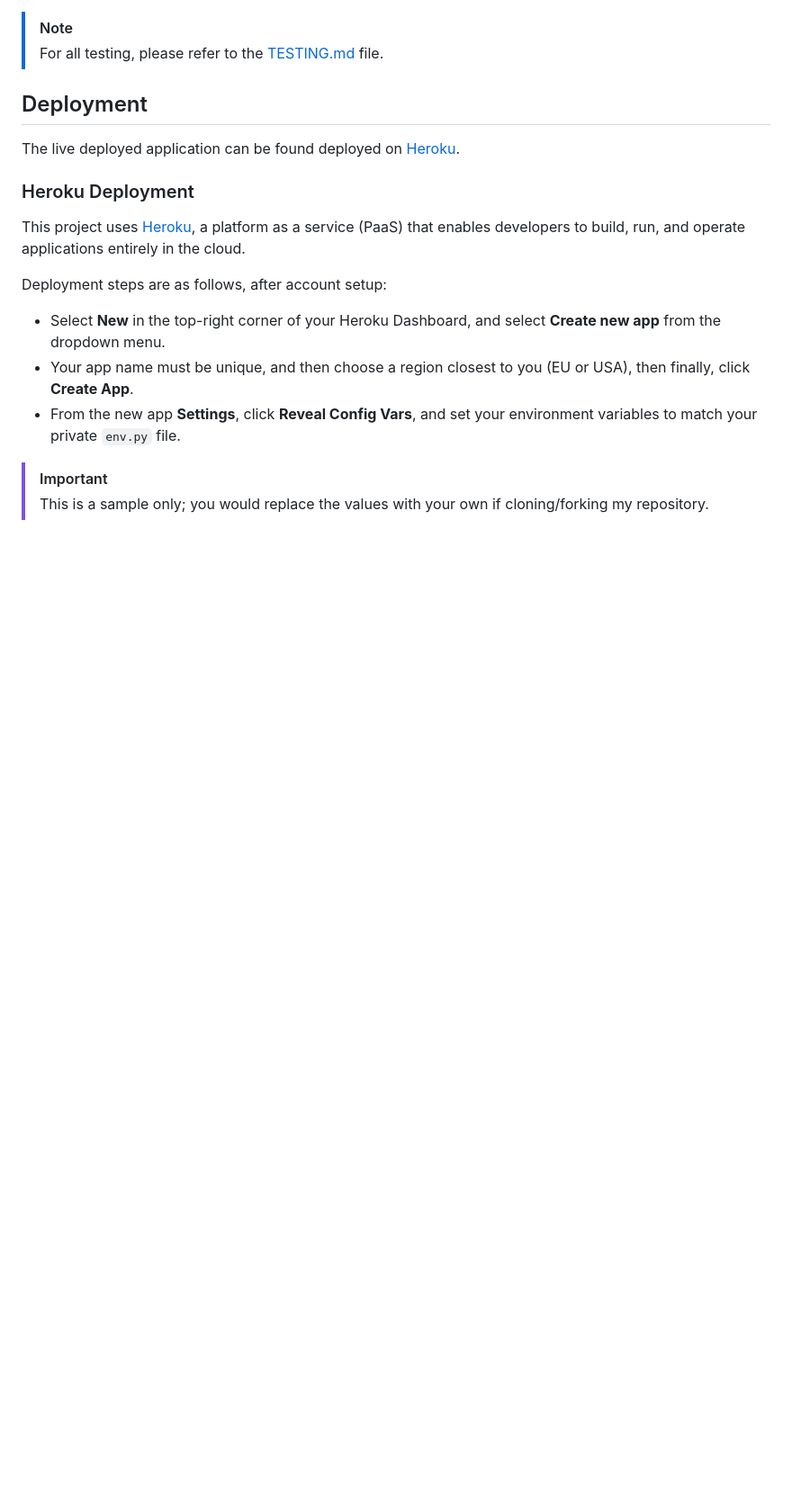
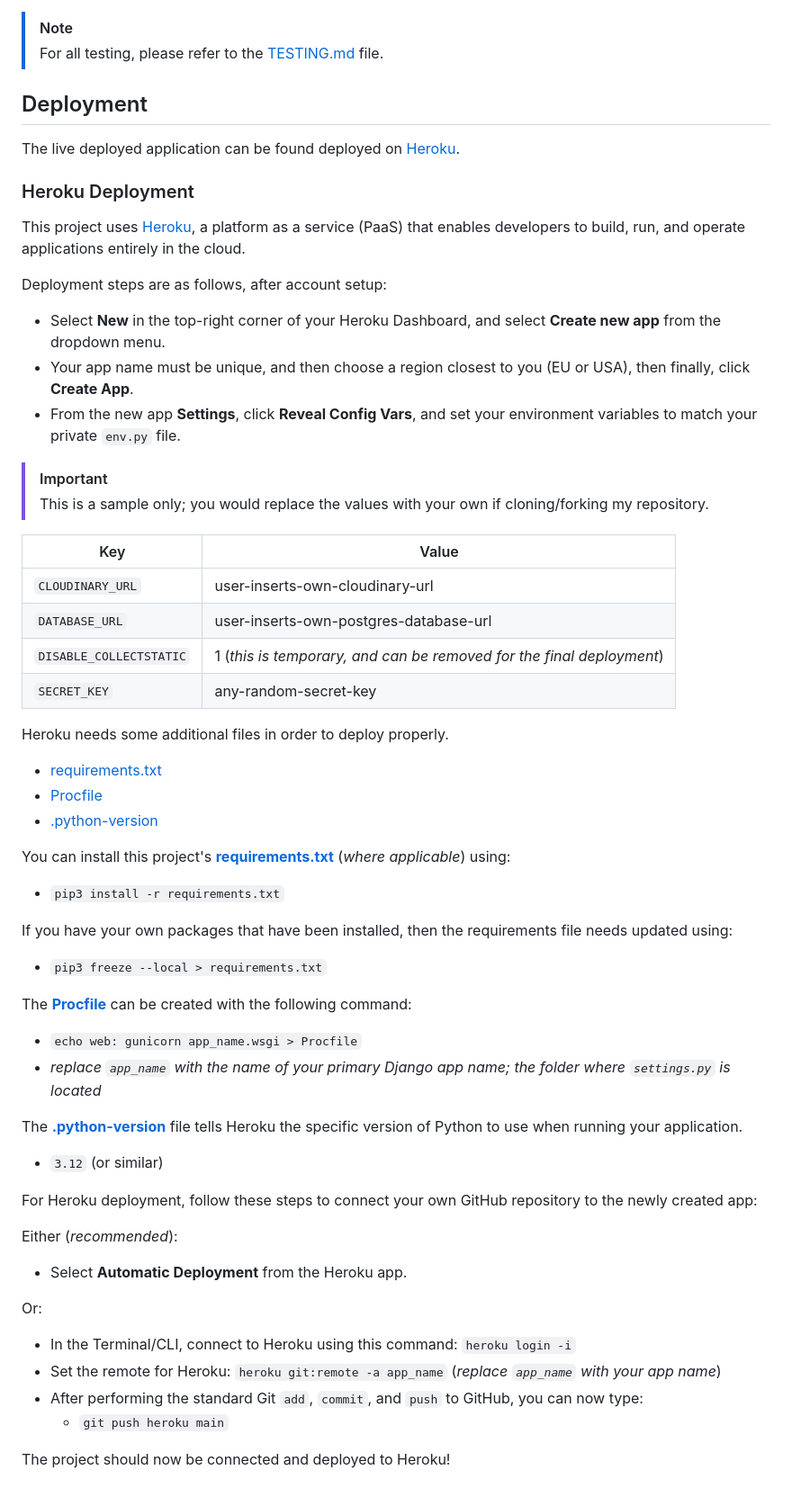
Before and after one commit to Bruce0C/dr.slot, a Markdown page: README.md, the part around the change. Shown at 90% size. GitHub-like rendering; blank space fills up the shorter version.

Commit message:
Add Heroku deployment instructions to README.md

```diff
--- a/README.md
+++ b/README.md
@@ -292,3 +292,48 @@ Deployment steps are as follows, after account setup:
 
 > [!IMPORTANT]
 > This is a sample only; you would replace the values with your own if cloning/forking my repository.
+
+| Key | Value |
+| --- | --- |
+| `CLOUDINARY_URL` | user-inserts-own-cloudinary-url |
+| `DATABASE_URL` | user-inserts-own-postgres-database-url |
+| `DISABLE_COLLECTSTATIC` | 1 (*this is temporary, and can be removed for the final deployment*) |
+| `SECRET_KEY` | any-random-secret-key |
+
+Heroku needs some additional files in order to deploy properly.
+
+- [requirements.txt](requirements.txt)
+- [Procfile](Procfile)
+- [.python-version](.python-version)
+
+You can install this project's **[requirements.txt](requirements.txt)** (*where applicable*) using:
+
+- `pip3 install -r requirements.txt`
+
+If you have your own packages that have been installed, then the requirements file needs updated using:
+
+- `pip3 freeze --local > requirements.txt`
+
+The **[Procfile](Procfile)** can be created with the following command:
+
+- `echo web: gunicorn app_name.wsgi > Procfile`
+- *replace `app_name` with the name of your primary Django app name; the folder where `settings.py` is located*
+
+The **[.python-version](.python-version)** file tells Heroku the specific version of Python to use when running your application.
+
+- `3.12` (or similar)
+
+For Heroku deployment, follow these steps to connect your own GitHub repository to the newly created app:
+
+Either (*recommended*):
+
+- Select **Automatic Deployment** from the Heroku app.
+
+Or:
+
+- In the Terminal/CLI, connect to Heroku using this command: `heroku login -i`
+- Set the remote for Heroku: `heroku git:remote -a app_name` (*replace `app_name` with your app name*)
+- After performing the standard Git `add`, `commit`, and `push` to GitHub, you can now type:
+	- `git push heroku main`
+
+The project should now be connected and deployed to Heroku!
```
